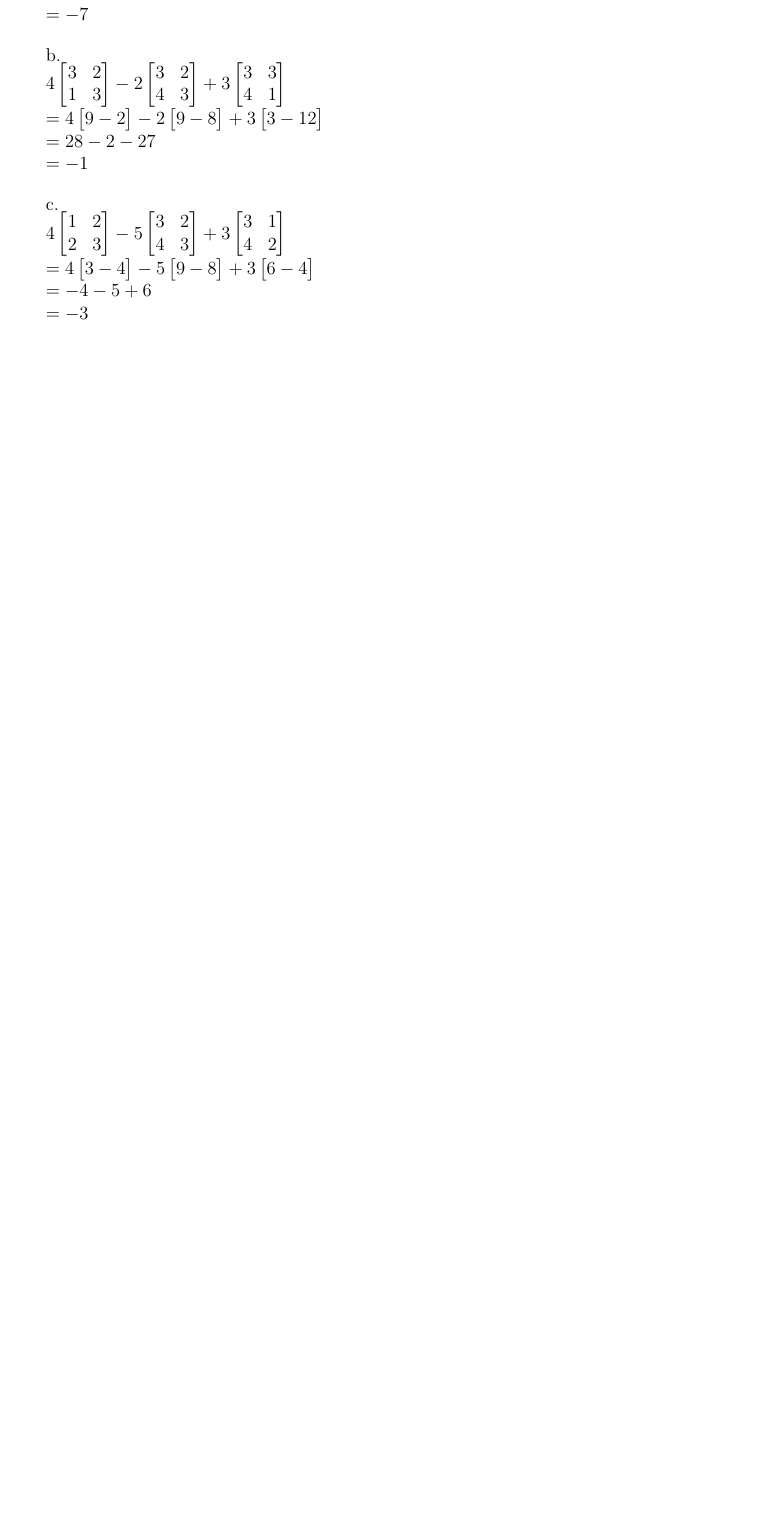
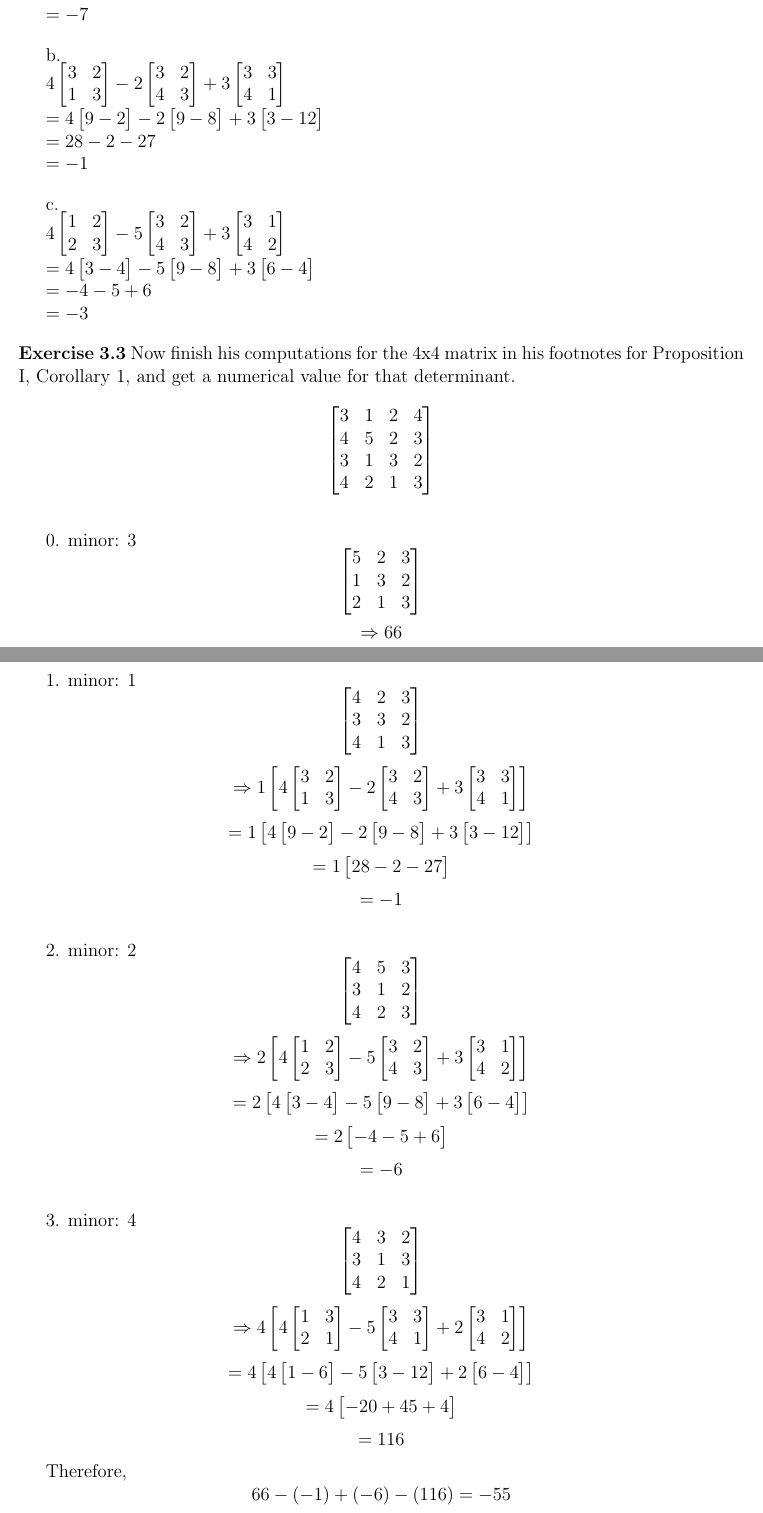
Before and after one commit to math2b/Project1, a LaTeX document (solutions.tex): part of page 7 of 7 before the commit and two parts of pages 7 and 8 of 8 after it, the two joined at a grey line, cut so that both start at the same text, the shorter picture padded with empty space. Compiled offline with pdfLaTeX.

Commit message:
Update solutions.tex

```diff
--- a/solutions.tex
+++ b/solutions.tex
@@ -864,4 +864,138 @@ c.
 
 \(= -3 \)
 
+
+\bigskip
+\noindent\textbf{Exercise 3.3} Now finish his computations for the 4x4 matrix
+in his footnotes for Proposition I, Corollary 1, and get a numerical value for
+that determinant.
+\[
+\matxxxx{3&1&2&4}
+		{4&5&2&3}
+       	{3&1&3&2}
+        {4&2&1&3}
+\]
+
+
+\bigskip
+0. minor: 3
+\[
+\matxxx{5&2&3}
+		{1&3&2}
+        {2&1&3}
+\]
+\[\Rightarrow 66\]
+
+
+\bigskip
+1. minor: 1
+\[
+\matxxx{4&2&3}
+		{3&3&2}
+        {4&1&3}
+\]
+\[
+\Rightarrow
+1\matx
+	{
+		4\matxx{3&2}{1&3}
+		-2\matxx{3&2}{4&3}
+		+3\matxx{3&3}{4&1}
+	}
+\]
+\[
+=
+1\matx
+	{
+    	4\matx{9-2}
+        -2\matx{9-8}
+        +3\matx{3-12}
+	}
+\]
+\[
+=
+1\matx
+	{
+    	28-2-27
+    }
+\]
+\[
+=-1
+\]
+
+\bigskip
+2. minor: 2
+\[
+\matxxx{4&5&3}
+		{3&1&2}
+        {4&2&3}
+\]
+\[
+\Rightarrow
+2\matx
+	{
+		4\matxx{1&2}{2&3}
+		-5\matxx{3&2}{4&3}
+		+3\matxx{3&1}{4&2}
+	}
+\]
+\[
+=
+2\matx
+	{
+    	4\matx{3-4}
+        -5\matx{9-8}
+        +3\matx{6-4}
+	}
+\]
+\[
+=
+2\matx
+	{
+    	-4 -5 + 6
+    }
+\]
+\[
+=-6
+\]
+
+\bigskip
+3. minor: 4
+\[
+\matxxx{4&3&2}
+		{3&1&3}
+        {4&2&1}
+\]
+\[
+\Rightarrow
+4\matx
+	{
+		4\matxx{1&3}{2&1}
+		-5\matxx{3&3}{4&1}
+		+2\matxx{3&1}{4&2}
+	}
+\]
+\[
+=
+4\matx
+	{
+    	4\matx{1-6}
+        -5\matx{3-12}
+        +2\matx{6-4}
+	}
+\]
+\[
+=
+4\matx
+	{
+    	-20 + 45 + 4
+    }
+\]
+\[
+=116
+\]
+
+Therefore,
+\[66 - (-1) + (-6) - (116) = -55\]
+
 \end{document}
```
